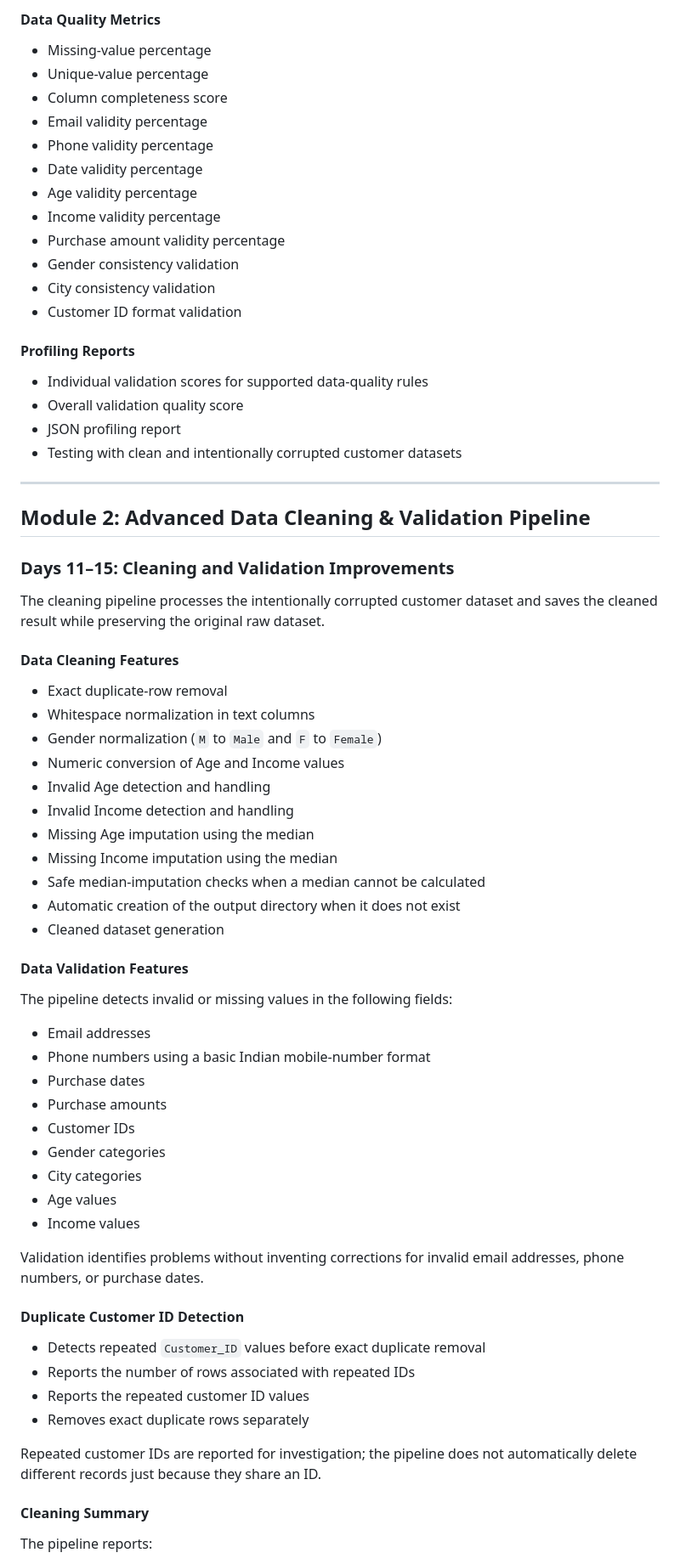
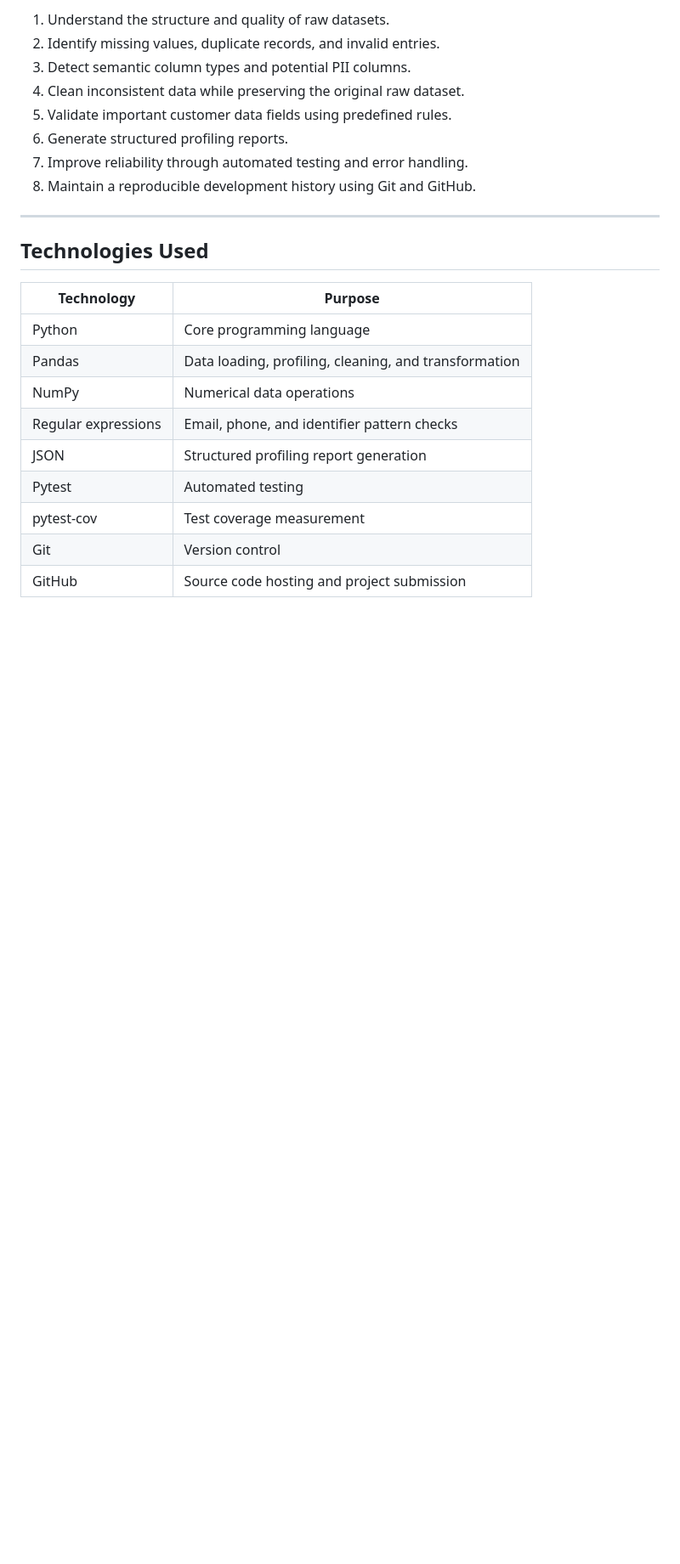
Before and after one commit to Manolashya/automated-data-quality-system, a Markdown page: README.md, the part around one of its changes. Shown at 85% size. GitHub-like rendering; blank space fills up the shorter version.

Commit message:
Document project progress through Day 20

```diff
--- a/README.md
+++ b/README.md
@@ -68,73 +31,25 @@ The project aims to improve data quality by identifying missing values, duplicat
-#### Data Quality Metrics
-
-- Missing-value percentage
-- Unique-value percentage
-- Column completeness score
-- Email validity percentage
-- Phone validity percentage
-- Date validity percentage
-- Age validity percentage
-- Income validity percentage
-- Purchase amount validity percentage
-- Gender consistency validation
-- City consistency validation
-- Customer ID format validation
-
-#### Profiling Reports
-
-- Individual validation scores for supported data-quality rules
-- Overall validation quality score
-- JSON profiling report
-- Testing with clean and intentionally corrupted customer datasets
+1. Understand the structure and quality of raw datasets.
+2. Identify missing values, duplicate records, and invalid entries.
+3. Detect semantic column types and potential PII columns.
+4. Clean inconsistent data while preserving the original raw dataset.
+5. Validate important customer data fields using predefined rules.
+6. Generate structured profiling reports.
+7. Improve reliability through automated testing and error handling.
+8. Maintain a reproducible development history using Git and GitHub.
 
 ---
 
-## Module 2: Advanced Data Cleaning & Validation Pipeline
+## Technologies Used
 
-### Days 11–15: Cleaning and Validation Improvements
+| Technology | Purpose |
+|---|---|
+| Python | Core programming language |
+| Pandas | Data loading, profiling, cleaning, and transformation |
+| NumPy | Numerical data operations |
+| Regular expressions | Email, phone, and identifier pattern checks |
+| JSON | Structured profiling report generation |
+| Pytest | Automated testing |
+| pytest-cov | Test coverage measurement |
+| Git | Version control |
+| GitHub | Source code hosting and project submission |
 
-The cleaning pipeline processes the intentionally corrupted customer dataset and saves the cleaned result while preserving the original raw dataset.
-
-#### Data Cleaning Features
-
-- Exact duplicate-row removal
-- Whitespace normalization in text columns
-- Gender normalization (`M` to `Male` and `F` to `Female`)
-- Numeric conversion of Age and Income values
-- Invalid Age detection and handling
-- Invalid Income detection and handling
-- Missing Age imputation using the median
-- Missing Income imputation using the median
-- Safe median-imputation checks when a median cannot be calculated
-- Automatic creation of the output directory when it does not exist
-- Cleaned dataset generation
-
-#### Data Validation Features
-
-The pipeline detects invalid or missing values in the following fields:
-
-- Email addresses
-- Phone numbers using a basic Indian mobile-number format
-- Purchase dates
-- Purchase amounts
-- Customer IDs
-- Gender categories
-- City categories
-- Age values
-- Income values
-
-Validation identifies problems without inventing corrections for invalid email addresses, phone numbers, or purchase dates.
-
-#### Duplicate Customer ID Detection
-
-- Detects repeated `Customer_ID` values before exact duplicate removal
-- Reports the number of rows associated with repeated IDs
-- Reports the repeated customer ID values
-- Removes exact duplicate rows separately
-
-Repeated customer IDs are reported for investigation; the pipeline does not automatically delete different records just because they share an ID.
-
-#### Cleaning Summary
-
-The pipeline reports:
-
```
Also changed, not shown: other parts of README.md (+388 -140 lines).
